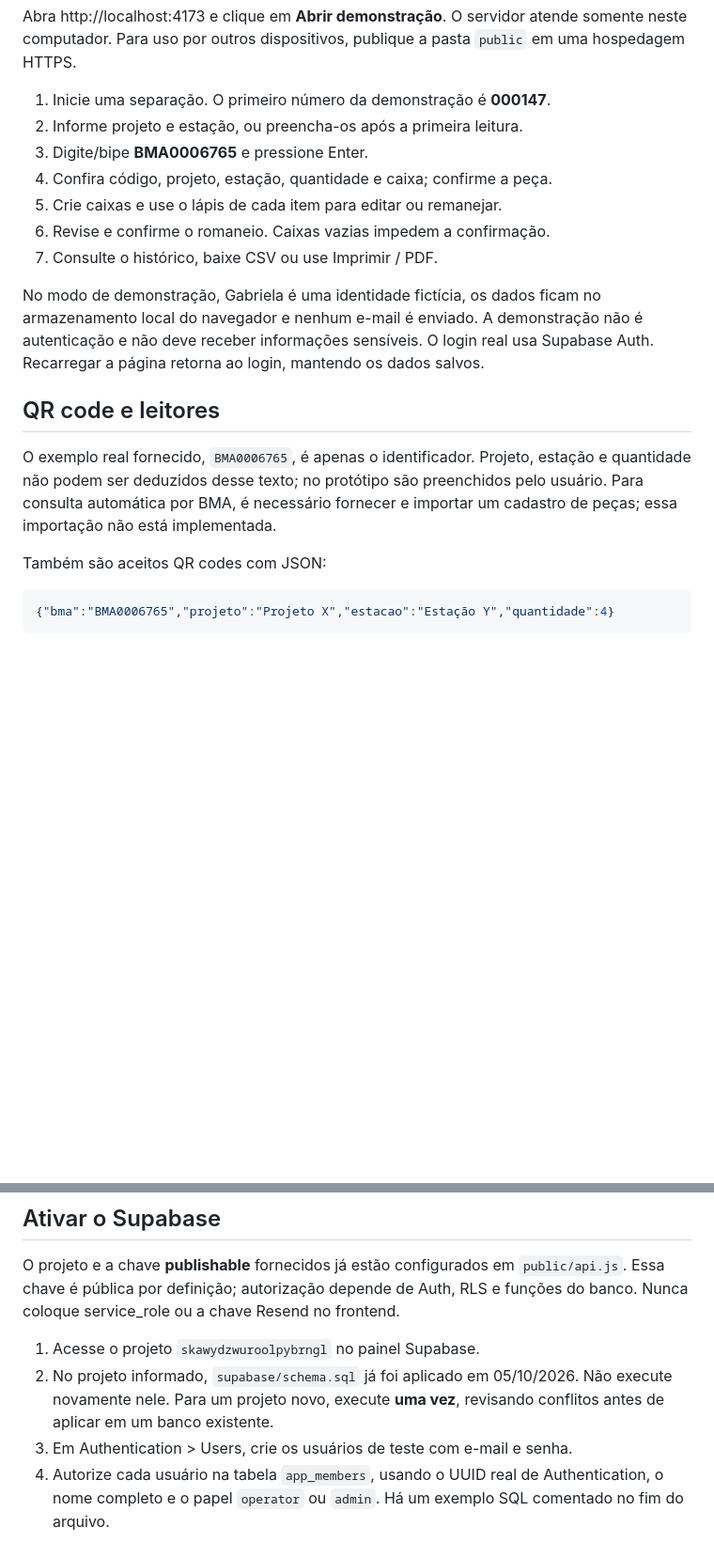
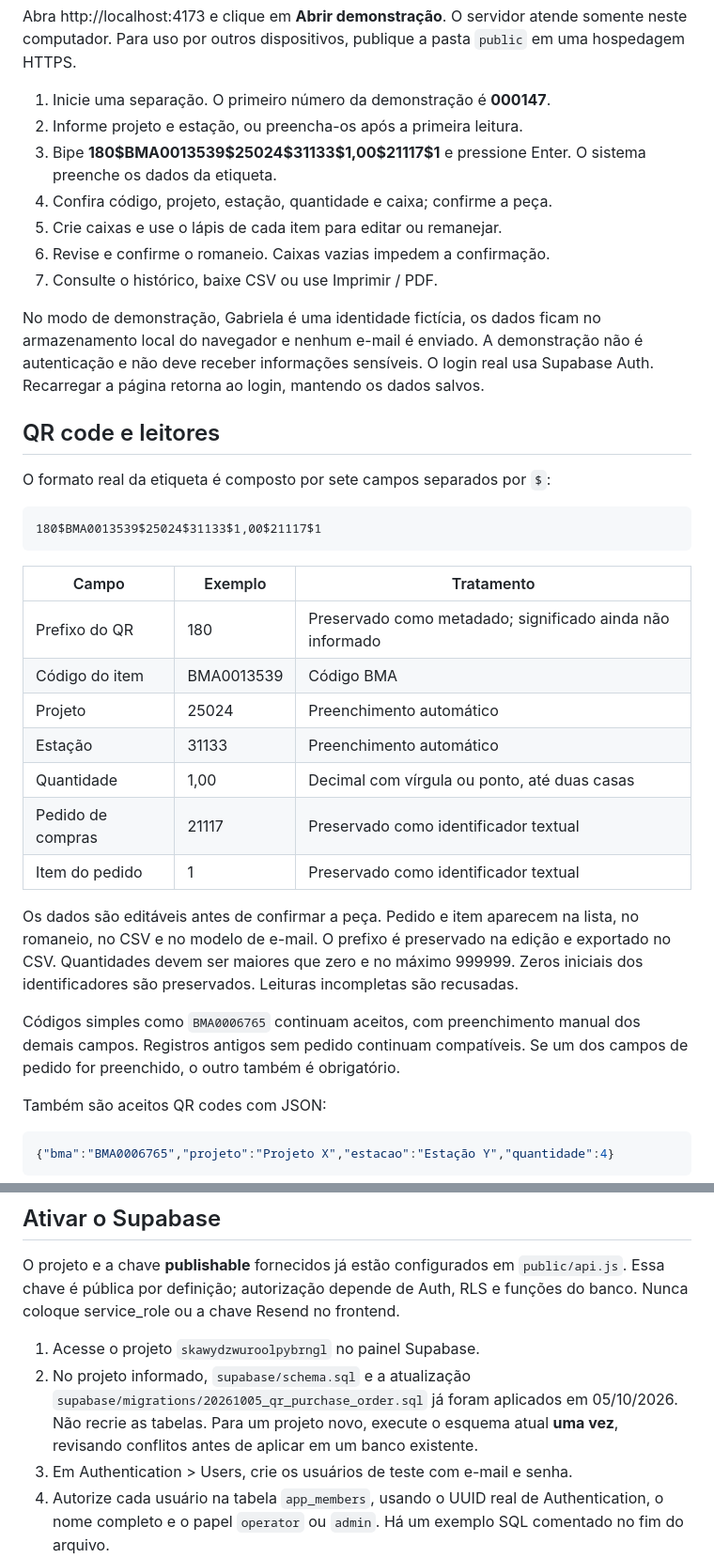
Before and after one commit to engdenysmartinez/mondragon, a Markdown page: README.md, 2 parts joined by grey strips. Shown at 94% size. Rendered like a GitHub page; blank space fills up the shorter version.

Commit message:
Documenta QR real e validação completa no Supabase

````diff
--- a/README.md
+++ b/README.md
@@ -14,7 +14,7 @@ Abra http://localhost:4173 e clique em **Abrir demonstração**. O servidor aten
 
 1. Inicie uma separação. O primeiro número da demonstração é **000147**.
 2. Informe projeto e estação, ou preencha-os após a primeira leitura.
-3. Digite/bipe **BMA0006765** e pressione Enter.
+3. Bipe **180$BMA0013539$25024$31133$1,00$21117$1** e pressione Enter. O sistema preenche os dados da etiqueta.
 4. Confira código, projeto, estação, quantidade e caixa; confirme a peça.
 5. Crie caixas e use o lápis de cada item para editar ou remanejar.
 6. Revise e confirme o romaneio. Caixas vazias impedem a confirmação.
@@ -24,7 +24,25 @@ No modo de demonstração, Gabriela é uma identidade fictícia, os dados ficam
 
 ## QR code e leitores
 
-O exemplo real fornecido, `BMA0006765`, é apenas o identificador. Projeto, estação e quantidade não podem ser deduzidos desse texto; no protótipo são preenchidos pelo usuário. Para consulta automática por BMA, é necessário fornecer e importar um cadastro de peças; essa importação não está implementada.
+O formato real da etiqueta é composto por sete campos separados por `$`:
+
+```text
+180$BMA0013539$25024$31133$1,00$21117$1
+```
+
+| Campo | Exemplo | Tratamento |
+| --- | --- | --- |
+| Prefixo do QR | 180 | Preservado como metadado; significado ainda não informado |
+| Código do item | BMA0013539 | Código BMA |
+| Projeto | 25024 | Preenchimento automático |
+| Estação | 31133 | Preenchimento automático |
+| Quantidade | 1,00 | Decimal com vírgula ou ponto, até duas casas |
+| Pedido de compras | 21117 | Preservado como identificador textual |
+| Item do pedido | 1 | Preservado como identificador textual |
+
+Os dados são editáveis antes de confirmar a peça. Pedido e item aparecem na lista, no romaneio, no CSV e no modelo de e-mail. O prefixo é preservado na edição e exportado no CSV. Quantidades devem ser maiores que zero e no máximo 999999. Zeros iniciais dos identificadores são preservados. Leituras incompletas são recusadas.
+
+Códigos simples como `BMA0006765` continuam aceitos, com preenchimento manual dos demais campos. Registros antigos sem pedido continuam compatíveis. Se um dos campos de pedido for preenchido, o outro também é obrigatório.
 
 Também são aceitos QR codes com JSON:
 
@@ -45,7 +63,7 @@ Leitores USB/Bluetooth devem operar como teclado, preferencialmente com sufixo E
 O projeto e a chave **publishable** fornecidos já estão configurados em `public/api.js`. Essa chave é pública por definição; autorização depende de Auth, RLS e funções do banco. Nunca coloque service_role ou a chave Resend no frontend.
 
 1. Acesse o projeto `skawydzwuroolpybrngl` no painel Supabase.
-2. No projeto informado, `supabase/schema.sql` já foi aplicado em 05/10/2026. Não execute novamente nele. Para um projeto novo, execute **uma vez**, revisando conflitos antes de aplicar em um banco existente.
+2. No projeto informado, `supabase/schema.sql` e a atualização `supabase/migrations/20261005_qr_purchase_order.sql` já foram aplicados em 05/10/2026. Não recrie as tabelas. Para um projeto novo, execute o esquema atual **uma vez**, revisando conflitos antes de aplicar em um banco existente.
 3. Em Authentication > Users, crie os usuários de teste com e-mail e senha.
 4. Autorize cada usuário na tabela `app_members`, usando o UUID real de Authentication, o nome completo e o papel `operator` ou `admin`. Há um exemplo SQL comentado no fim do arquivo.
 5. Entre com um administrador e cadastre os três destinatários em Configurações.
````
Also changed, not shown: other parts of README.md (+2 -0 lines).
